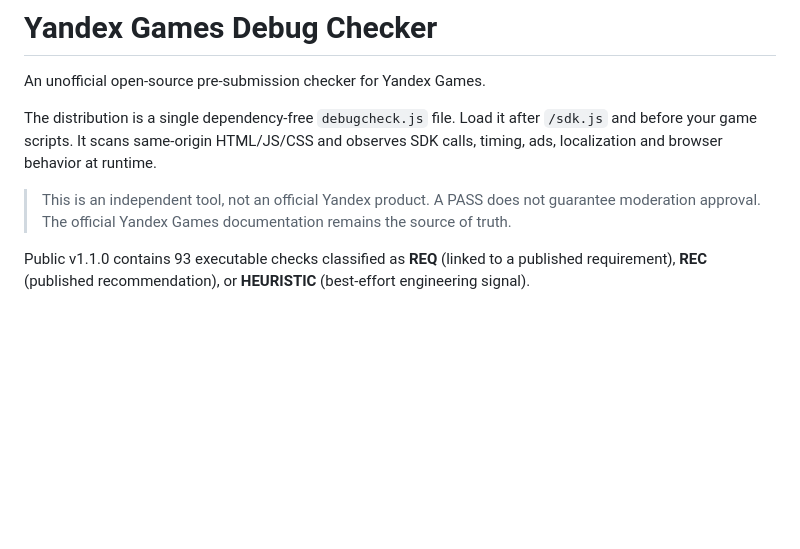
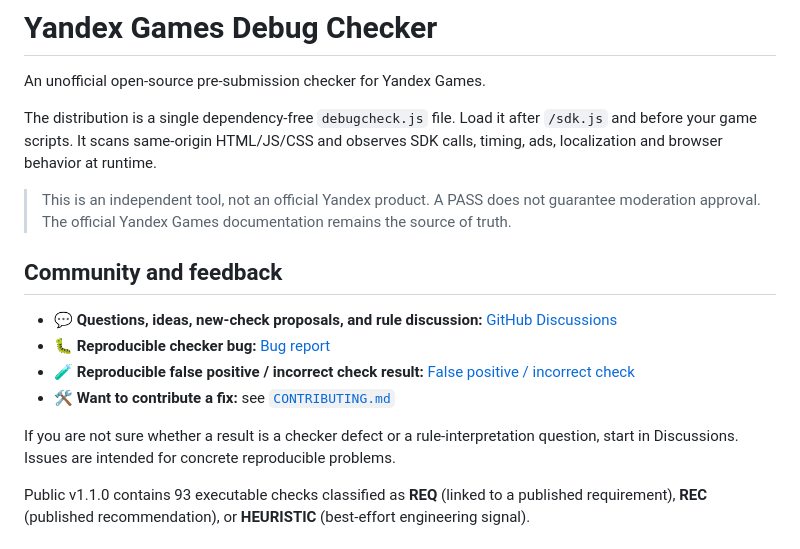
Before and after one commit to Nioris/yandex-games-debug-checker, a Markdown page: README.en.md, the part around one of its changes. Rendered like a GitHub page; blank space fills up the shorter version.

Commit message:
community: add Discussions and issue routes to English README

```diff
--- a/README.en.md
+++ b/README.en.md
@@ -5,6 +5,15 @@ An unofficial open-source pre-submission checker for Yandex Games.
 The distribution is a single dependency-free `debugcheck.js` file. Load it after `/sdk.js` and before your game scripts. It scans same-origin HTML/JS/CSS and observes SDK calls, timing, ads, localization and browser behavior at runtime.
 
 > This is an independent tool, not an official Yandex product. A PASS does not guarantee moderation approval. The official Yandex Games documentation remains the source of truth.
+
+## Community and feedback
+
+- 💬 **Questions, ideas, new-check proposals, and rule discussion:** [GitHub Discussions](https://github.com/Nioris/yandex-games-debug-checker/discussions)
+- 🐛 **Reproducible checker bug:** [Bug report](https://github.com/Nioris/yandex-games-debug-checker/issues/new/choose)
+- 🧪 **Reproducible false positive / incorrect check result:** [False positive / incorrect check](https://github.com/Nioris/yandex-games-debug-checker/issues/new/choose)
+- 🛠 **Want to contribute a fix:** see [`CONTRIBUTING.md`](CONTRIBUTING.md)
+
+If you are not sure whether a result is a checker defect or a rule-interpretation question, start in Discussions. Issues are intended for concrete reproducible problems.
 
 Public v1.1.0 contains 93 executable checks classified as **REQ** (linked to a published requirement), **REC** (published recommendation), or **HEURISTIC** (best-effort engineering signal).
 
```
Also changed, not shown: other parts of README.en.md (+0 -1 lines).
